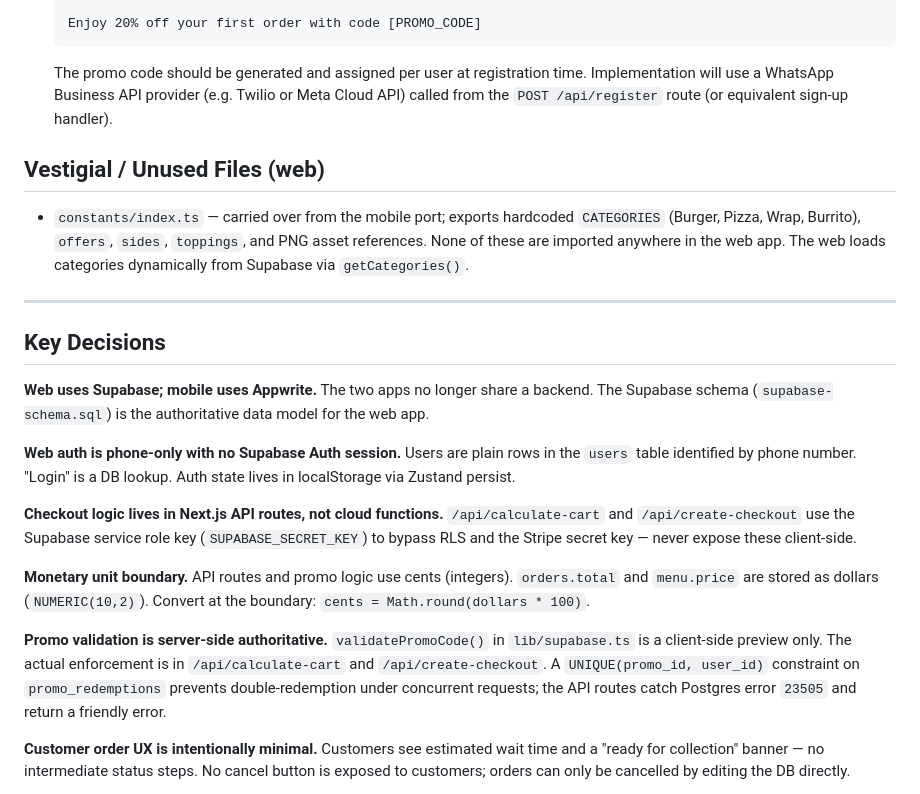
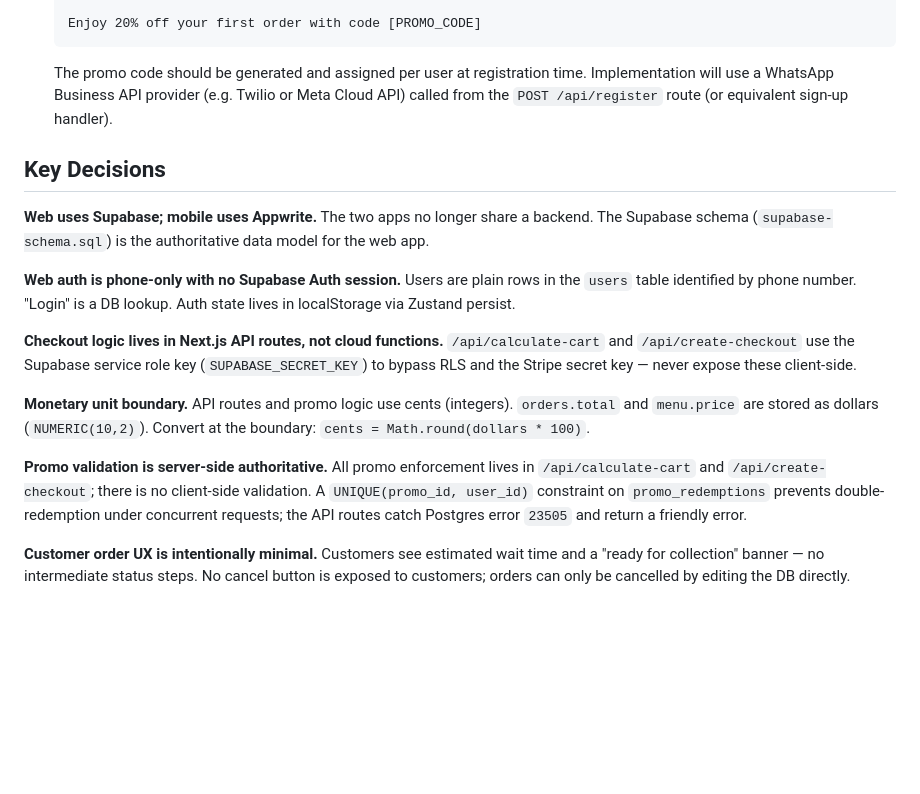
Before and after one commit to darisusu/Eureka-App, a Markdown page: CLAUDE.md, the part around the change. GitHub-like rendering; blank space fills up the shorter version.

````diff
--- a/CLAUDE.md
+++ b/CLAUDE.md
@@ -159,12 +159,6 @@ STRIPE_CURRENCY
   ```
   The promo code should be generated and assigned per user at registration time. Implementation will use a WhatsApp Business API provider (e.g. Twilio or Meta Cloud API) called from the `POST /api/register` route (or equivalent sign-up handler).
 
-## Vestigial / Unused Files (web)
-
-- `constants/index.ts` — carried over from the mobile port; exports hardcoded `CATEGORIES` (Burger, Pizza, Wrap, Burrito), `offers`, `sides`, `toppings`, and PNG asset references. None of these are imported anywhere in the web app. The web loads categories dynamically from Supabase via `getCategories()`.
-
----
-
 ## Key Decisions
 
 **Web uses Supabase; mobile uses Appwrite.** The two apps no longer share a backend. The Supabase schema (`supabase-schema.sql`) is the authoritative data model for the web app.
@@ -175,7 +169,7 @@ STRIPE_CURRENCY
 
 **Monetary unit boundary.** API routes and promo logic use cents (integers). `orders.total` and `menu.price` are stored as dollars (`NUMERIC(10,2)`). Convert at the boundary: `cents = Math.round(dollars * 100)`.
 
-**Promo validation is server-side authoritative.** `validatePromoCode()` in `lib/supabase.ts` is a client-side preview only. The actual enforcement is in `/api/calculate-cart` and `/api/create-checkout`. A `UNIQUE(promo_id, user_id)` constraint on `promo_redemptions` prevents double-redemption under concurrent requests; the API routes catch Postgres error `23505` and return a friendly error.
+**Promo validation is server-side authoritative.** All promo enforcement lives in `/api/calculate-cart` and `/api/create-checkout`; there is no client-side validation. A `UNIQUE(promo_id, user_id)` constraint on `promo_redemptions` prevents double-redemption under concurrent requests; the API routes catch Postgres error `23505` and return a friendly error.
 
 **Customer order UX is intentionally minimal.** Customers see estimated wait time and a "ready for collection" banner — no intermediate status steps. No cancel button is exposed to customers; orders can only be cancelled by editing the DB directly.
 
````
Also changed, not shown: Eureka-web/MIGRATION.md (deleted, +0 -102 lines).
